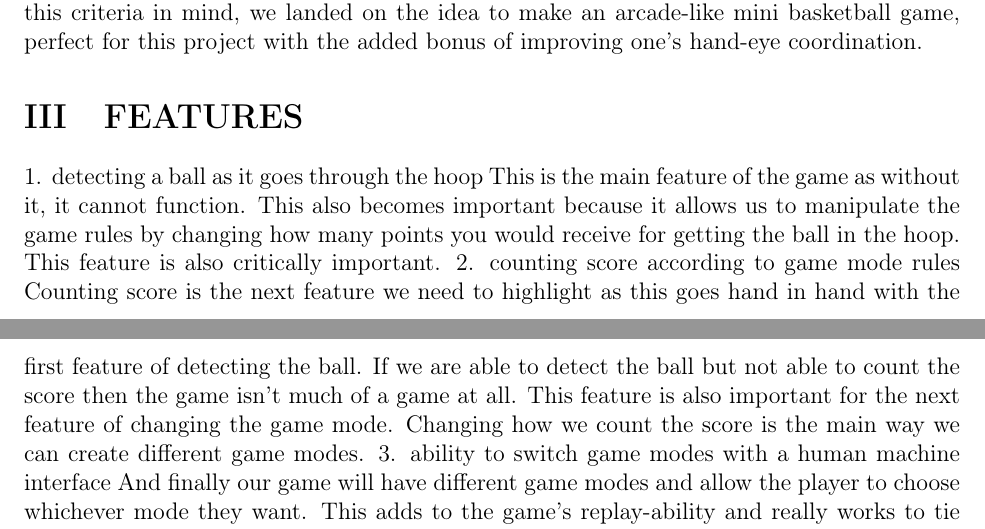
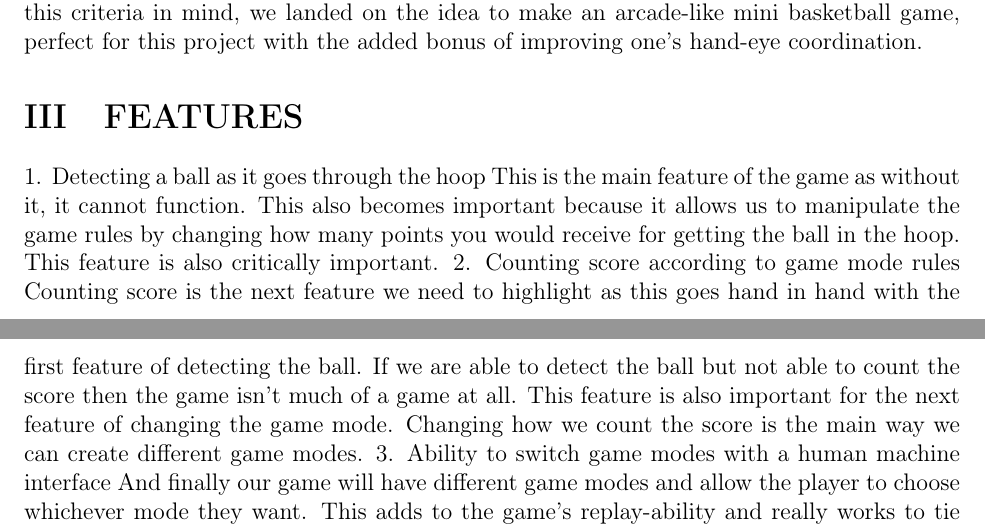
Before and after one commit to Andrew-Finfrock/TeamDaedalusFinalProject, a LaTeX document (main.tex): two parts of pages 3 and 4 of 7, joined at a grey line, cut so that both start at the same text. Compiled offline with pdfLaTeX.

Commit message:
Update main.tex

```diff
--- a/main.tex
+++ b/main.tex
@@ -157,11 +157,11 @@ In this project, our team will use our programming skills learned in AERE 361 al
 For this project, we wanted to create a fun, portable, simple game that could be played in small spaces yet still be entertaining. We wanted a game that could be used for stress relief as a quick study break, or as a friendly competition when hanging out with friends. With this criteria in mind, we landed on the idea to make an arcade-like mini basketball game, perfect for this project with the added bonus of improving one's hand-eye coordination.
 
 \section{FEATURES}
-1. detecting a ball as it goes through the hoop
+1. Detecting a ball as it goes through the hoop
     This is the main feature of the game as without it, it cannot function. This also becomes important because it allows us to manipulate the game rules by changing how many points you would receive for getting the ball in the hoop. This feature is also critically important.
-2. counting score according to game mode rules
+2. Counting score according to game mode rules
 	Counting score is the next feature we need to highlight as this goes hand in hand with the first feature of detecting the ball. If we are able to detect the ball but not able to count the score then the game isn't much of a game at all. This feature is also important for the next feature of changing the game mode. Changing how we count the score is the main way we can create different game modes.
-3. ability to switch game modes with a human machine interface
+3. Ability to switch game modes with a human machine interface
 	And finally our game will have different game modes and allow the player to choose whichever mode they want. This adds to the game's replay-ability and really works to tie the other two features together as all three of these features need the other for the game to function.
 
 Your Features section must include a listing of at least three key features that makes your project unique. Each item needs to be backed up with a description of what it will do and why. A listing of just three items is not enough, you need to describe what those features are and why your group feels they are needed. For that reason your features should have a paragraph for each key item that describes what that key feature is. A key feature should be something that is significant to your project. For example, a key feature an autopilot system is the ability to be able to set an altitude and the autopilot will automatically set the airspeed. That is a significant feature that has a large impact on that system.
```
